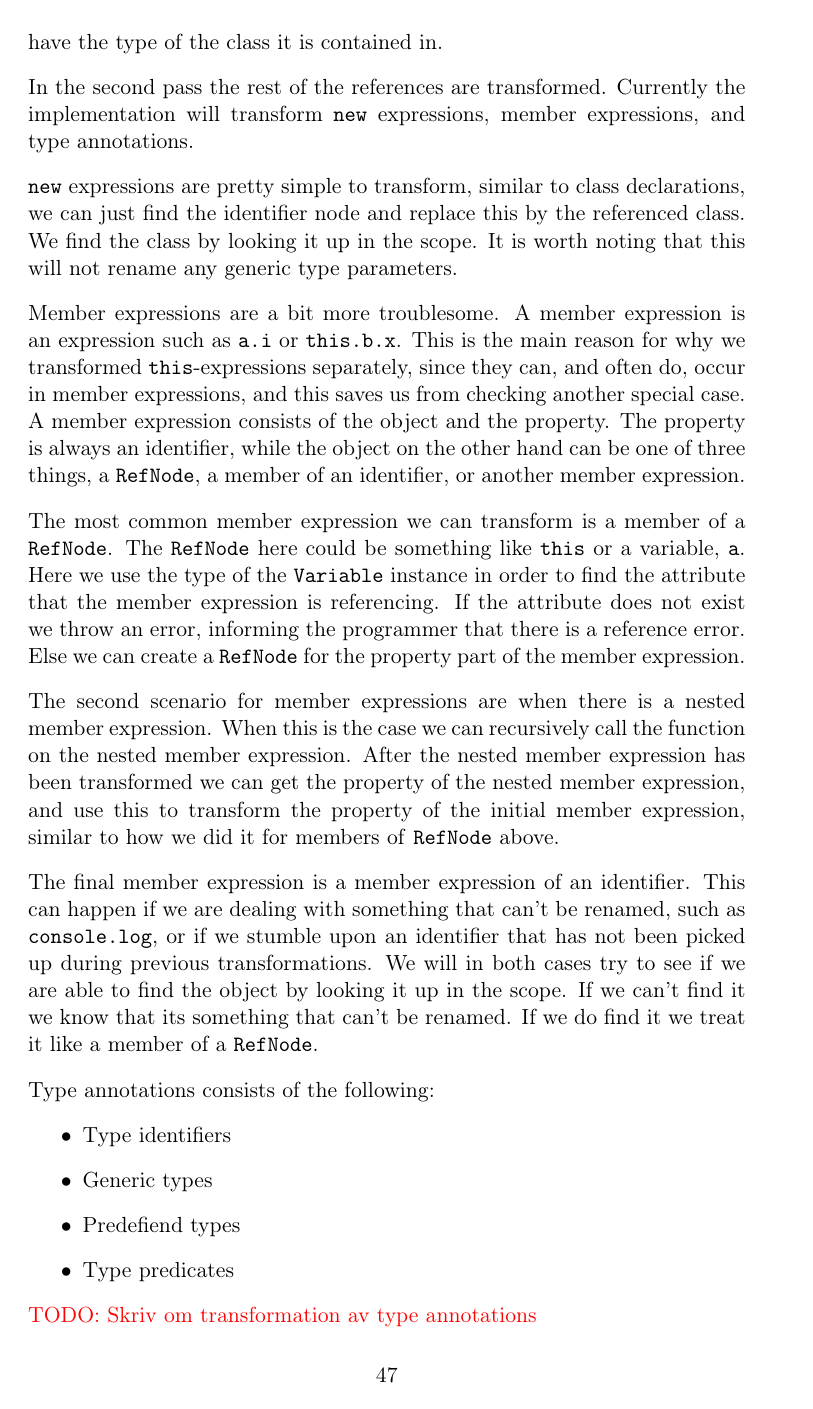
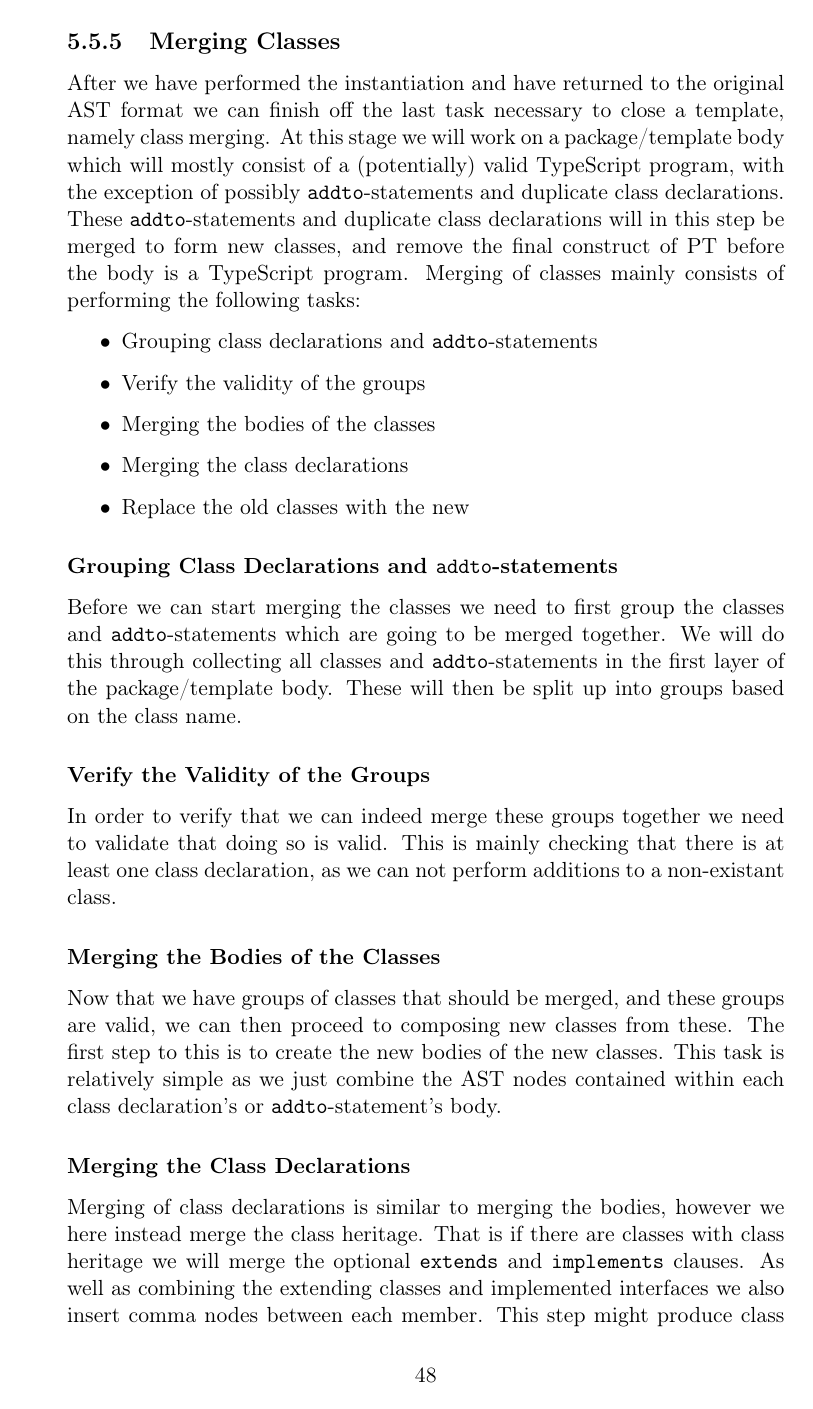
Before and after one commit to petter/master-thesis, a LaTeX thesis (src/main.tex, which reads src/chapters/implementation/closing-templates.tex): page 65 of 101 before the commit and page 66 of 101 after it. Compiled offline with pdfLaTeX; a LaTeX package or settings file that is missing is left out.

Commit message:
Skrive ferdig closing templates seksjon

```diff
--- a/src/chapters/implementation/closing-templates.tex
+++ b/src/chapters/implementation/closing-templates.tex
@@ -194 +205,0 @@ This does not have to be done in a separate pass, however it does simplify the t
-The \codeword{this}-nodes are transformed to a \codeword{RefNode} like other references, however here we can set the type of the variable without working out the type of it, as \codeword{this} will always have the type of the class it is contained in.
@@ -195,40 +214,2 @@ The \codeword{this}-nodes are transformed to a \codeword{RefNode} like other ref
 
 In the second pass the rest of the references are transformed.
-Currently the implementation will transform \codeword{new} expressions, member expressions, and type annotations.
-
-\codeword{new} expressions are pretty simple to transform, similar to class declarations, we can just find the identifier node and replace this by the referenced class.
-We find the class by looking it up in the scope.
-It is worth noting that this will not rename any generic type parameters.
-
-Member expressions are a bit more troublesome.
-A member expression is an expression such as \codeword{a.i} or \codeword{this.b.x}.
-This is the main reason for why we transformed \codeword{this}-expressions separately, since they can, and often do, occur in member expressions, and this saves us from checking another special case.
-A member expression consists of the object and the property.
-The property is always an identifier, while the object on the other hand can be one of three things, a \codeword{RefNode}, a member of an identifier, or another member expression.
-
-The most common member expression we can transform is a member of a \codeword{RefNode}.
-The \codeword{RefNode} here could be something like \codeword{this} or a variable, \codeword{a}.
-Here we use the type of the \codeword{Variable} instance in order to find the attribute that the member expression is referencing.
-If the attribute does not exist we throw an error, informing the programmer that there is a reference error.
-Else we can create a \codeword{RefNode} for the property part of the member expression.
-
-The second scenario for member expressions are when there is a nested member expression.
-When this is the case we can recursively call the function on the nested member expression.
-After the nested member expression has been transformed we can get the property of the nested member expression, and use this to transform the property of the initial member expression, similar to how we did it for members of \codeword{RefNode} above.
-
-The final member expression is a member expression of an identifier.
-This can happen if we are dealing with something that can't be renamed, such as \codeword{console.log}, or if we stumble upon an identifier that has not been picked up during previous transformations.
-We will in both cases try to see if we are able to find the object by looking it up in the scope.
-If we can't find it we know that its something that can't be renamed.
-If we do find it we treat it like a member of a \codeword{RefNode}.
-
-Type annotations consists of the following:
-
-\begin{itemize}
-    \item Type identifiers
-    \item Generic types
-    \item Predefiend types
-    \item Type predicates
-\end{itemize}
-
-\red{TODO: Skriv om transformation av type annotations}
@@ -248 +239,40 @@ remove scope
 
+\subsection{Merging Classes}\label{subsec:merging-class-declarations}
+
+After we have performed the instantiation and have returned to the original AST format we can finish off the last task necessary to close a template, namely class merging.
+At this stage we will work on a package/template body which will mostly consist of a (potentially) valid TypeScript program, with the exception of possibly \codeword{addto}-statements and duplicate class declarations.
+These \codeword{addto}-statements and duplicate class declarations will in this step be merged to form new classes, and remove the final construct of PT before the body is a TypeScript program.
+Merging of classes mainly consists of performing the following tasks:
+
+\begin{itemize}
+    \item Grouping class declarations and \codeword{addto}-statements
+    \item Verify the validity of the groups
+    \item Merging the bodies of the classes
+    \item Merging the class declarations
+    \item Replace the old classes with the new
+\end{itemize}
+
+\subsubsection{Grouping Class Declarations and \codeword{addto}-statements}
+
+Before we can start merging the classes we need to first group the classes and \codeword{addto}-statements which are going to be merged together.
+We will do this through collecting all classes and \codeword{addto}-statements in the first layer of the package/template body.
+These will then be split up into groups based on the class name.
+
+\subsubsection{Verify the Validity of the Groups}
+
+In order to verify that we can indeed merge these groups together we need to validate that doing so is valid.
+This is mainly checking that there is at least one class declaration, as we can not perform additions to a non-existant class.
+
+\subsubsection{Merging the Bodies of the Classes}
+
+Now that we have groups of classes that should be merged, and these groups are valid, we can then proceed to composing new classes from these.
+The first step to this is to create the new bodies of the new classes.
+This task is relatively simple as we just combine the AST nodes contained within each class declaration's or \codeword{addto}-statement's body.
+
+
+\subsubsection{Merging the Class Declarations}
+
+Merging of class declarations is similar to merging the bodies, however we here instead merge the class heritage.
+That is if there are classes with class heritage we will merge the optional \codeword{extends} and \codeword{implements} clauses.
+As well as combining the extending classes and implemented interfaces we also insert comma nodes between each member.
+This step might produce class declarations with multiple superclass, however this will be picked up by the type-checking step later on.
```
Also changed, not shown: src/chapters/implementation/implementation.tex (+0 -1 lines), src/chapters/results/results.tex (+1 -1 lines), src/diff.tex (+4 -0 lines), src/main.pdf, src/chapters/implementation/closing-templates.tex (98 more changed lines).
